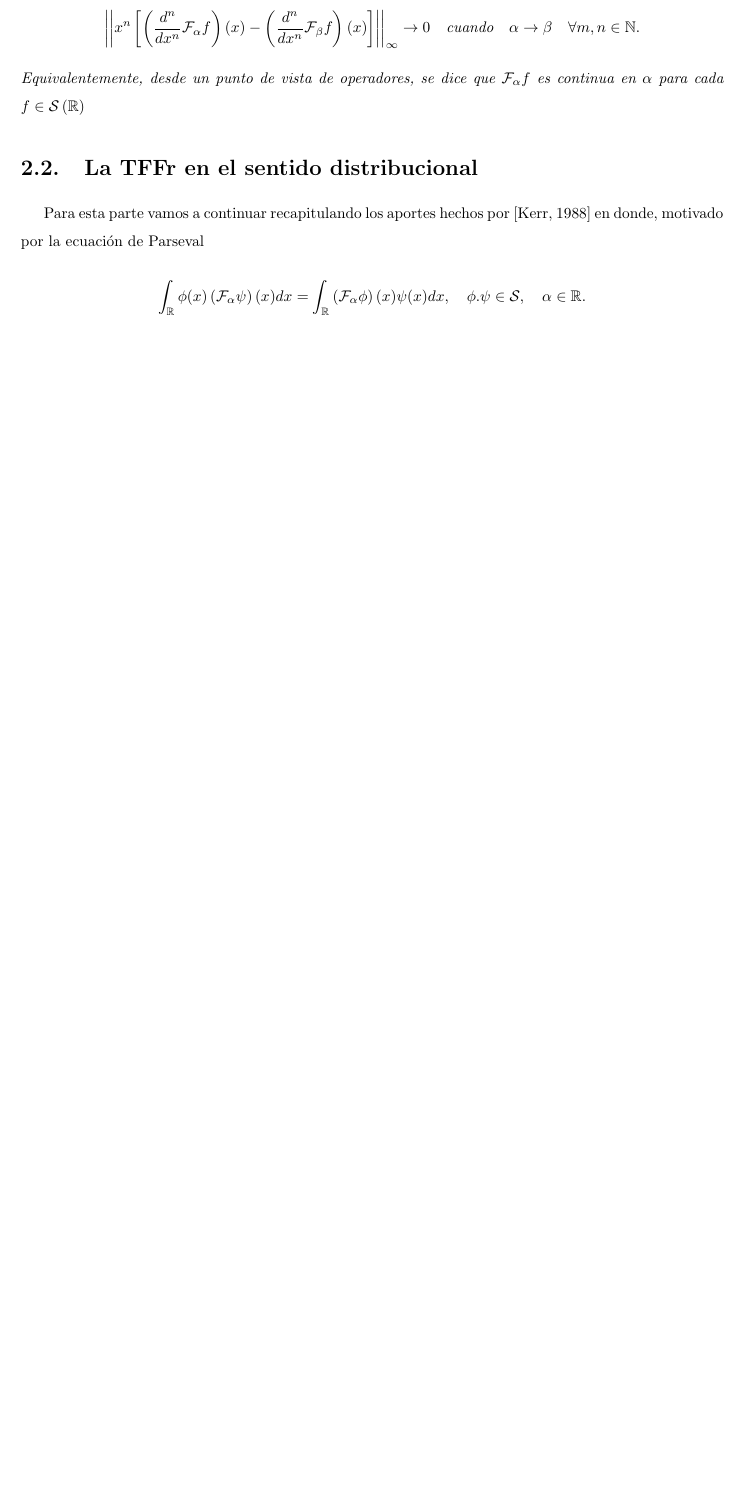
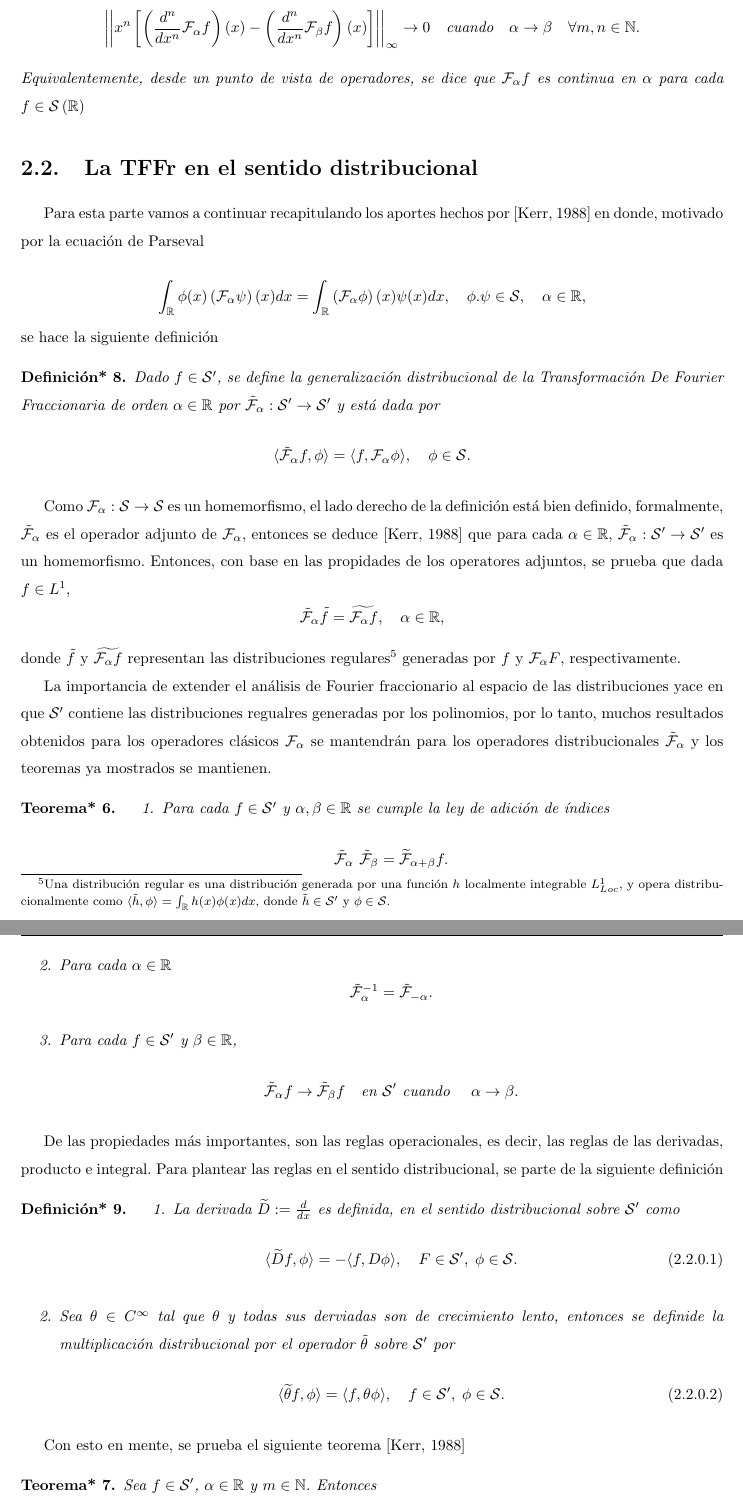
Before and after one commit to GoofyCorleone/Tesis, a LaTeX document (DocumentVer1/main.tex, which reads DocumentVer1/Chapter2/chapter2.tex): part of page 15 of 21 before the commit and two parts of pages 15 and 16 of 23 after it, the two joined at a grey line, cut so that both start at the same text, the shorter picture padded with empty space. Compiled offline with pdfLaTeX.

Commit message:
Se vienen los aportes

```diff
--- a/DocumentVer1/Chapter2/chapter2.tex
+++ b/DocumentVer1/Chapter2/chapter2.tex
@@ -190,5 +190,59 @@
         Para esta parte vamos a continuar recapitulando los aportes hechos por \citep{kerr1988distributional} en donde, motivado por la ecuación de Parseval
 
         \begin{equation*}
-            \int_{\mathbb{R}}\phi(x) \left(\mathcal{F}_\alpha \psi \right)(x) dx = \int_{\mathbb{R}} \left( \mathcal{F}_\alpha \phi \right)(x) \psi(x)dx, \quad \phi.\psi \in \mathcal{S}, \quad \alpha \in \mathbb{R}.
+            \int_{\mathbb{R}}\phi(x) \left(\mathcal{F}_\alpha \psi \right)(x) dx = \int_{\mathbb{R}} \left( \mathcal{F}_\alpha \phi \right)(x) \psi(x)dx, \quad \phi.\psi \in \mathcal{S}, \quad \alpha \in \mathbb{R},
         \end{equation*}
+        se hace la siguiente definición
+
+        \begin{definition*}
+            Dado $f \in \mathcal{S}'$, se define la generalización distribucional de la Transformación De Fourier Fraccionaria de orden $\alpha \in \mathbb{R}$ por $\tilde{\mathcal{F}}_\alpha: \mathcal{S}' \to \mathcal{S}'$ y está dada por
+            \begin{equation*}
+                \langle \tilde{\mathcal{F}}_\alpha f, \phi \rangle = \langle f, \mathcal{F}_\alpha\phi \rangle, \quad \phi \in \mathcal{S}.
+            \end{equation*}
+        \end{definition*}
+
+        Como $\mathcal{F}_\alpha: \mathcal{S} \to \mathcal{S}$ es un homemorfismo, el lado derecho de la definición está bien definido, formalmente, $\tilde{\mathcal{F}}_\alpha$ es el operador adjunto de $\mathcal{F}_\alpha$, entonces se deduce \citep{kerr1988distributional} que para cada $\alpha \in \mathbb{R}$, $\tilde{\mathcal{F}}_\alpha: \mathcal{S}'\to \mathcal{S}'$ es un homemorfismo. Entonces, con base en las propidades de los operatores adjuntos, se prueba que dada $f \in L^1$,
+        \begin{equation*}
+            \tilde{\mathcal{F}}_\alpha\tilde{f} = \widetilde{\mathcal{F}_\alpha f},\quad \alpha \in \mathbb{R},
+        \end{equation*}
+        donde $\tilde{f}$ y $\widetilde{\mathcal{F}_\alpha f}$ representan las distribuciones regulares\footnote{Una distribución regular es una distribución generada por una función $h$ localmente integrable $L^1_{Loc}$, y opera distribucionalmente como $\langle \tilde{h},\phi \rangle = \int_{\mathbb{R}} h(x)\phi(x)dx$, donde $\tilde{h} \in \mathcal{S}'$ y $\phi \in \mathcal{S}$. } generadas por $f$ y $\mathcal{F}_{\alpha}F$, respectivamente.
+
+        La importancia de extender el análisis de Fourier fraccionario al espacio de las distribuciones yace en que $\mathcal{S}'$ contiene las distribuciones regualres generadas por los polinomios, por lo tanto, muchos resultados obtenidos para los operadores clásicos $\mathcal{F}_\alpha$ se mantendrán para los operadores distribucionales $\tilde{\mathcal{F}}_\alpha$ y los teoremas ya mostrados se mantienen.
+
+        \begin{theorem*}
+            \begin{enumerate}
+                \item Para cada $f \in \mathcal{S}'$ y $\alpha,\beta \in \mathbb{R}$ se cumple la ley de adición de índices
+                \begin{equation*}
+                    \tilde{\mathcal{F}}_\alpha \tilde{\mathcal{F}}_\beta = \widetilde{\mathcal{F}}_{\alpha+\beta} f.
+                \end{equation*}
+                \item Para cada $\alpha \in \mathbb{R}$
+                \begin{equation*}
+                    \tilde{\mathcal{F}}_\alpha^{-1} = \tilde{\mathcal{F}}_{-\alpha}.
+                \end{equation*}
+                \item Para cada $f \in \mathcal{S}'$ y $\beta \in \mathbb{R}$,
+                \begin{equation*}
+                    \tilde{\mathcal{F}}_\alpha f \to \tilde{\mathcal{F}}_\beta f \quad \text{en $\mathcal{S}'$ cuando } \quad \alpha \to \beta.
+                \end{equation*}
+            \end{enumerate}
+        \end{theorem*}
+
+        De las propiedades más importantes, son las reglas operacionales, es decir, las reglas de las derivadas, producto e integral. Para plantear las reglas en el sentido distribucional, se parte de la siguiente definición
+
+       \begin{definition*}
+            \begin{enumerate}
+                \item La derivada $\widetilde{D} := \frac{d}{dx}$ es definida, en el sentido distribucional sobre $\mathcal{S}'$ como
+                \begin{equation}
+                    \langle \widetilde{D}f,\phi \rangle = - \langle f, D \phi \rangle, \quad F \in \mathcal{S}',\; \phi \in \mathcal{S}.
+                \end{equation}
+                \item Sea $\theta \in C^\infty$ tal que $\theta$ y todas sus derviadas son de crecimiento lento, entonces se definide la multiplicación distribucional por el operador $\tilde{\theta}$ sobre $\mathcal{S}'$ por
+                \begin{equation}
+                    \langle \widetilde{\theta}f, \phi \rangle = \langle f, \theta\phi \rangle, \quad f \in \mathcal{S}', \; \phi \in \mathcal{S}.
+                \end{equation}
+            \end{enumerate}
+       \end{definition*}
+
+       Con esto en mente, se prueba el siguiente teorema \citep{kerr1988distributional}
+       \begin{theorem*}
+            Sea $f\in \mathcal{S}'$, $\alpha \in \mathbb{R}$ y $m \in \mathbb{N}$. Entonces
+            \begin{enumerate}
+                \item $\widetilde{\mathcal{F}}_\alpha \widetilde{x}^mf = \widetilde{\left(x\cos\alpha - i\sen\alpha D \right)}^m \widetilde{\mathcal{F}}_\alpha$ ,
```
Also changed, not shown: DocumentVer1/out/main.pdf, DocumentVer1/Chapter2/chapter2.tex (21 more changed lines), 7 other files.
